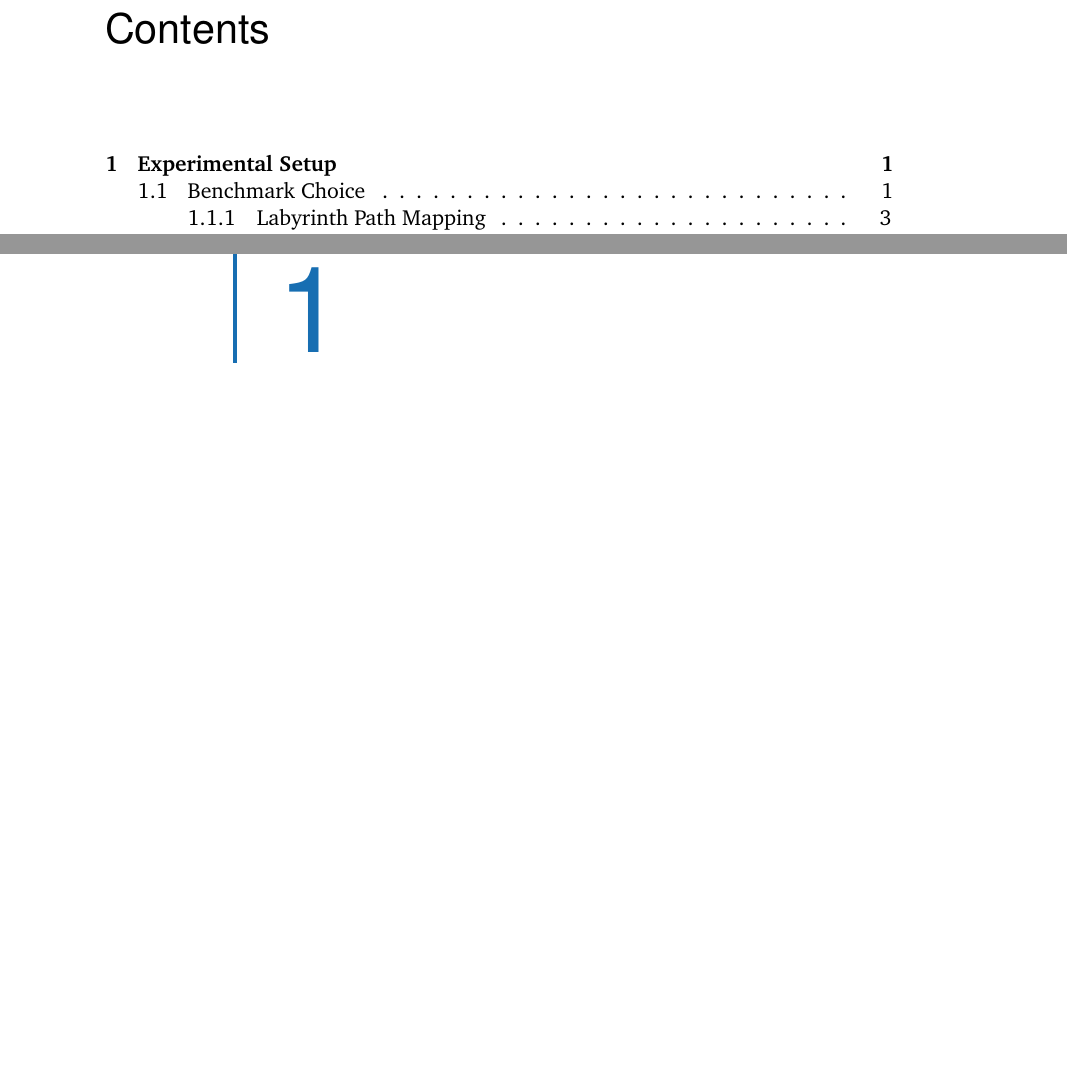
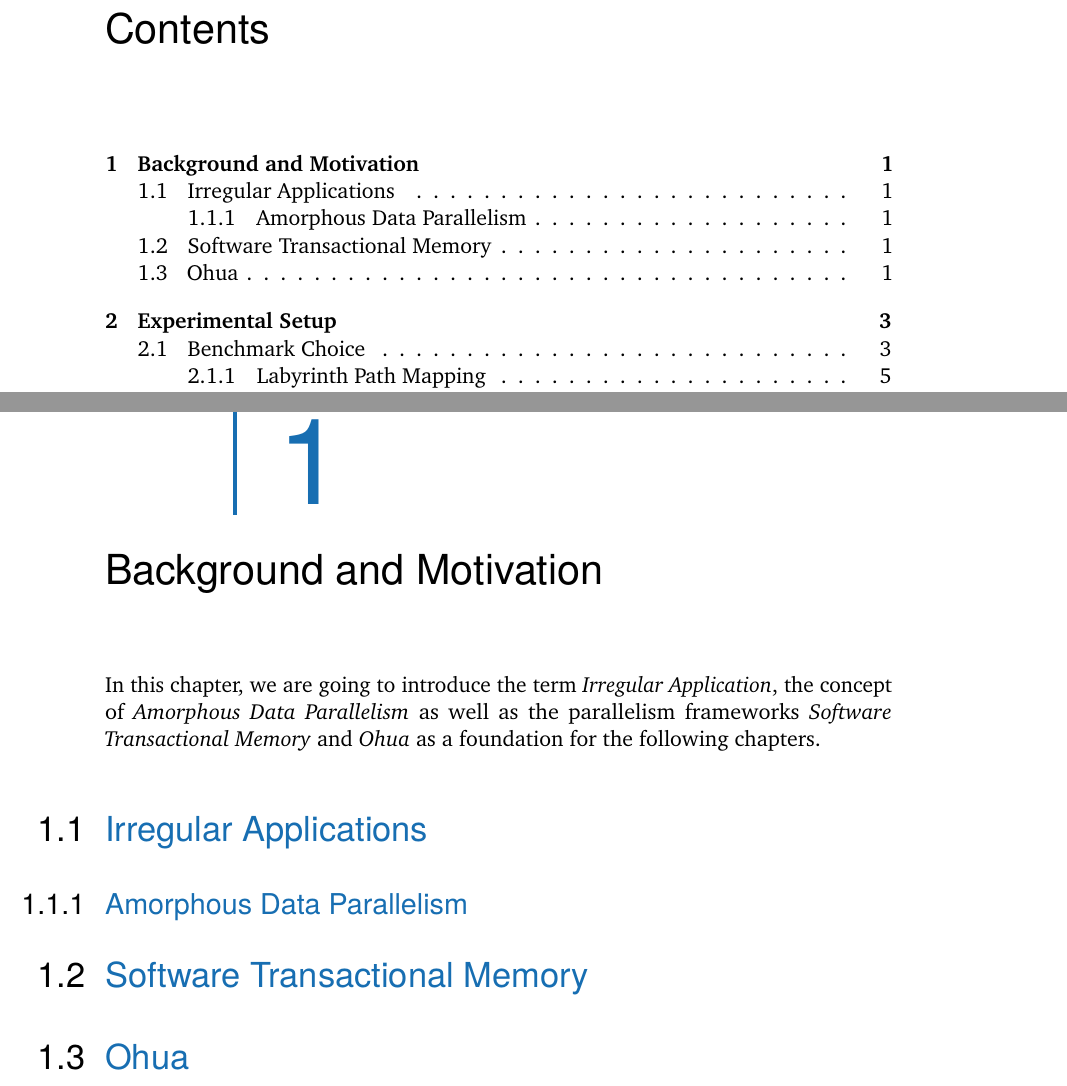
Before and after one commit to Feliix42/master-thesis, a LaTeX thesis (thesis/thesis.tex, which reads thesis/chapters/background.tex): two parts of pages 5 and 7 of 18 before the commit and two parts of pages 5 and 7 of 20 after it, joined at a grey line, cut so that both start at the same text, the shorter picture padded with empty space. Compiled offline with pdfLaTeX.

Commit message:
Add skeleton for chapter

```diff
--- a/thesis/chapters/background.tex
+++ b/thesis/chapters/background.tex
@@ -1,7 +1,21 @@
 % !TEX root = ../thesis.tex
 %
-% \chapter{Background and Motivation}
-% \label{sec:background}
+\chapter{Background and Motivation}%
+\label{sec:background}
+
+In this chapter, we are going to introduce the term \emph{Irregular Application}, the concept of \emph{Amorphous Data Parallelism} as well as the parallelism frameworks \emph{Software Transactional Memory} and \emph{Ohua} as a foundation for the following chapters.
+
+\section{Irregular Applications}
+
+\subsection{Amorphous Data Parallelism}
+
+
+\section{Software Transactional Memory}
+
+
+\section{Ohua}
+
+
 
 % - present both Ohua and STM
 %   - explain paradigms in detail (most people here don't know what stm is and how it works!)
```
